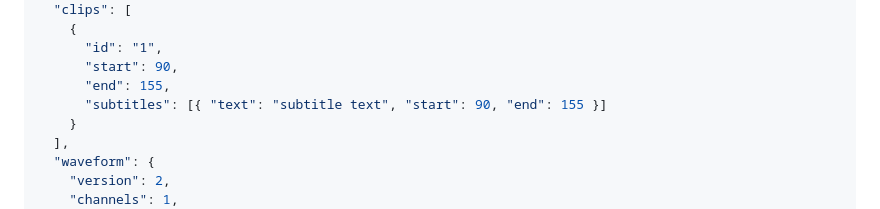
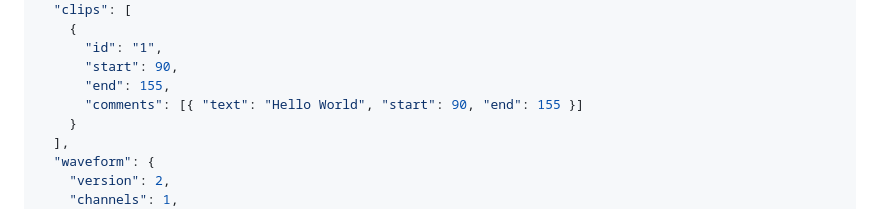
Before and after one commit to EDIUS-Editor/supercut-editor, a Markdown page: Readme.md, the part around the change. GitHub-like rendering.

```diff
--- a/Readme.md
+++ b/Readme.md
@@ -100,7 +100,7 @@ A professional web-based video editing tool for creating precise video clips, ma
       "id": "1",
       "start": 90,
       "end": 155,
-      "subtitles": [{ "text": "subtitle text", "start": 90, "end": 155 }]
+      "comments": [{ "text": "Hello World", "start": 90, "end": 155 }]
     }
   ],
   "waveform": {
```
